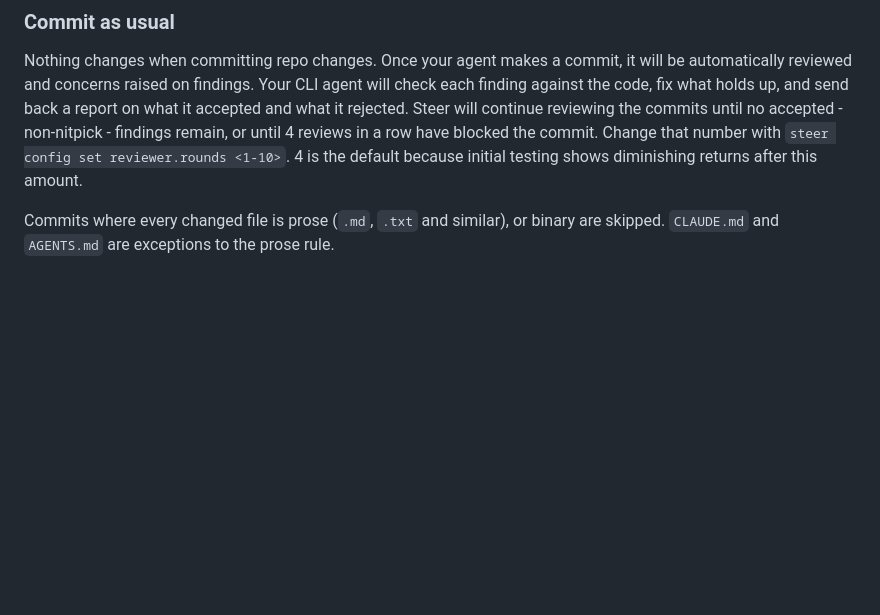
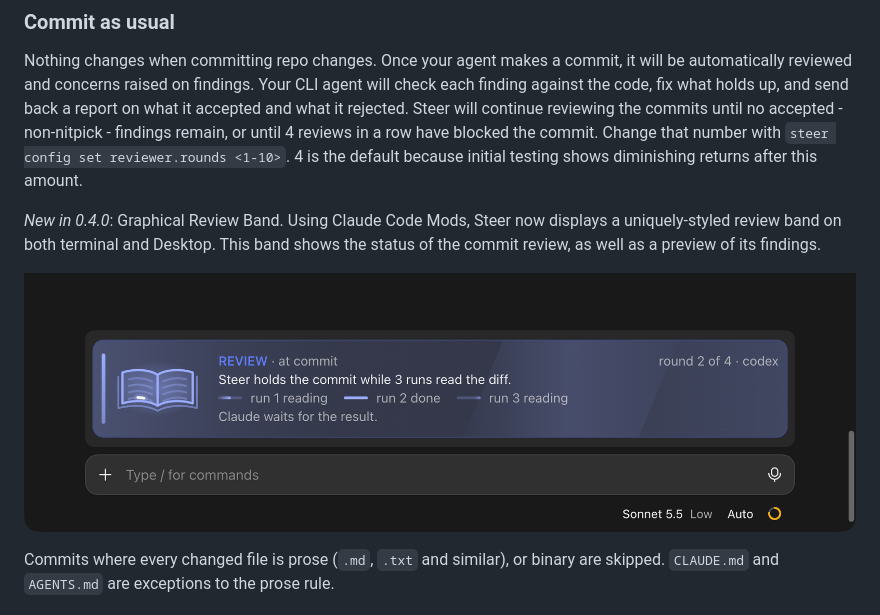
Before and after one commit to steer-sh/steer, a Markdown page: README.md, the part around the change. Drawn GitHub-style; pictures changed too: docs/review-band-desktop.png (added); blank space fills up the shorter version.

Commit message:
readme: the graphical review band, with a Desktop screenshot
The commit review section names the 0.4.0 review band, built as a Claude
Code mod, and shows it in the Desktop app while a review runs.

```diff
--- a/README.md
+++ b/README.md
@@ -55,6 +55,12 @@ If you use both Codex and Claude Code, run `/steer-setup` in both CLI agents. It
 ### Commit as usual
 
 Nothing changes when committing repo changes. Once your agent makes a commit, it will be automatically reviewed and concerns raised on findings. Your CLI agent will check each finding against the code, fix what holds up, and send back a report on what it accepted and what it rejected. Steer will continue reviewing the commits until no accepted - non-nitpick - findings remain, or until 4 reviews in a row have blocked the commit. Change that number with `steer config set reviewer.rounds <1-10>`. 4 is the default because initial testing shows diminishing returns after this amount.
+
+*New in 0.4.0*: Graphical Review Band. Using Claude Code Mods, Steer now displays a uniquely-styled review band on both terminal and Desktop. This band shows the status of the commit review, as well as a preview of its findings.
+
+<p align="center">
+  <img src="docs/review-band-desktop.png" width="900" alt="Steer's review band in the Claude Code Desktop app: round 2 of 4, Steer holds the commit while 3 runs read the diff">
+</p>
 
 Commits where every changed file is prose (`.md`, `.txt` and similar), or binary are skipped. `CLAUDE.md` and `AGENTS.md` are exceptions to the prose rule.
 
```
